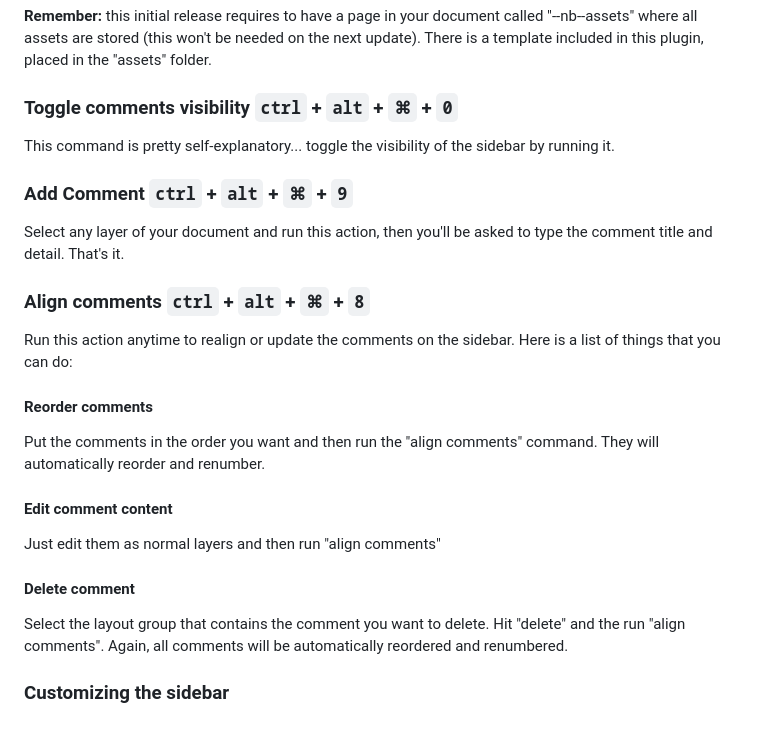
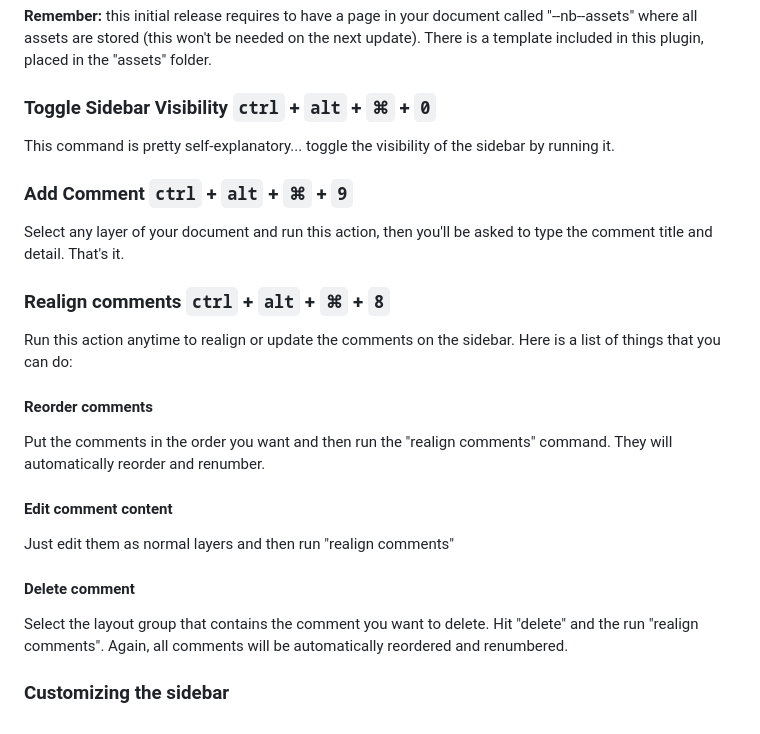
Before and after one commit to marcosvidal/Sketch-Notebook, a Markdown page: README.md, the part around the change. Rendered like a GitHub page.

```diff
--- a/README.md
+++ b/README.md
@@ -18,22 +18,22 @@ Now you can use the plugin from the "Plugins" menu:
 
 **Remember:** this initial release requires to have a page in your document called "--nb--assets" where all assets are stored (this won't be needed on the next update). There is a template included in this plugin, placed in the "assets" folder.
 
-### Toggle comments visibility `ctrl` + `alt` + `⌘` + `0`
+### Toggle Sidebar Visibility `ctrl` + `alt` + `⌘` + `0`
 This command is pretty self-explanatory... toggle the visibility of the sidebar by running it.
 
 ### Add Comment `ctrl` + `alt` + `⌘` + `9`
 Select any layer of your document and run this action, then you'll be asked to type the comment title and detail. That's it.
 
-### Align comments `ctrl` + `alt` + `⌘` + `8`
+### Realign comments `ctrl` + `alt` + `⌘` + `8`
 Run this action anytime to realign or update the comments on the sidebar. Here is a list of things that you can do:
 
 #### Reorder comments
-Put the comments in the order you want and then run the "align comments" command. They will automatically reorder and renumber.
+Put the comments in the order you want and then run the "realign comments" command. They will automatically reorder and renumber.
 
 #### Edit comment content
-Just edit them as normal layers and then run "align comments"
+Just edit them as normal layers and then run "realign comments"
 
 #### Delete comment
-Select the layout group that contains the comment you want to delete. Hit "delete" and the run "align comments". Again, all comments will be automatically reordered and renumbered.
+Select the layout group that contains the comment you want to delete. Hit "delete" and the run "realign comments". Again, all comments will be automatically reordered and renumbered.
 
 ### Customizing the sidebar
```
Also changed, not shown: assets/add_comment.gif (added).
